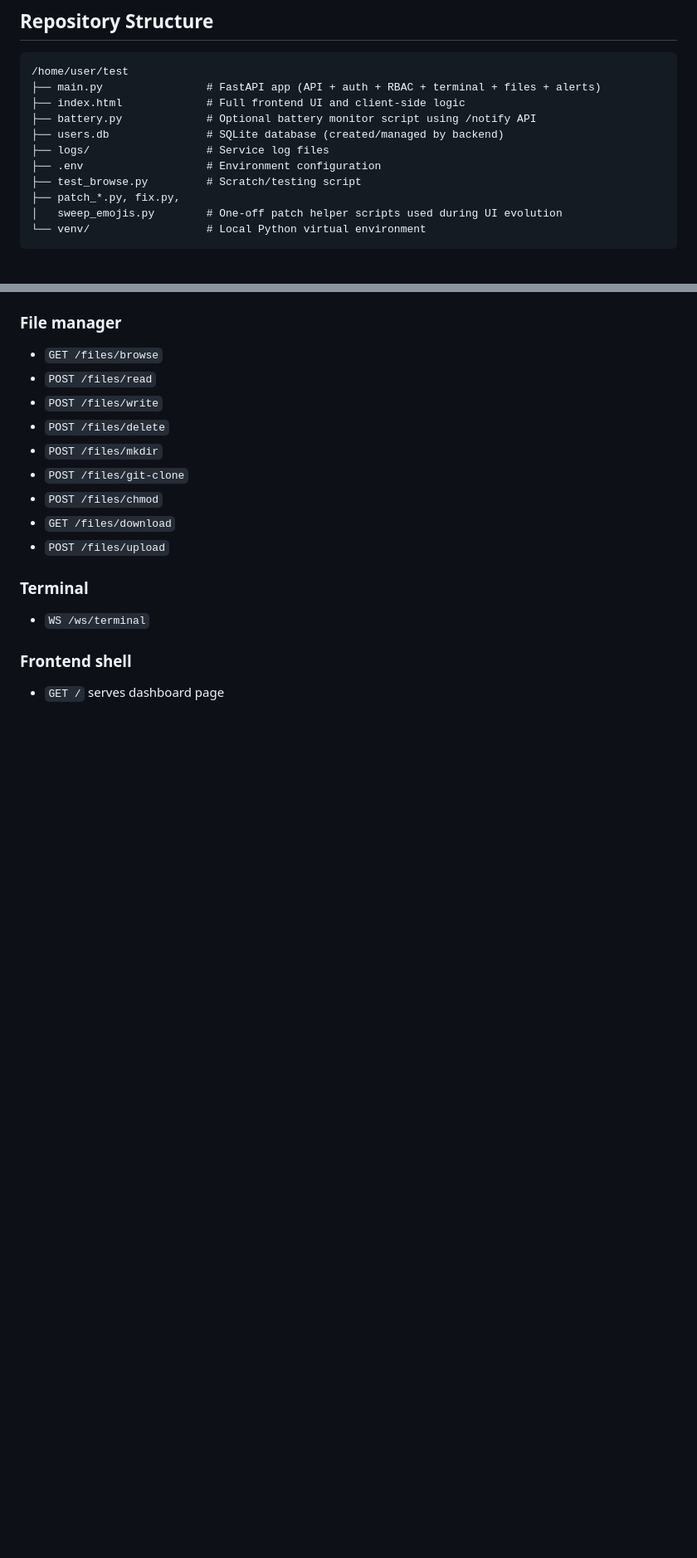
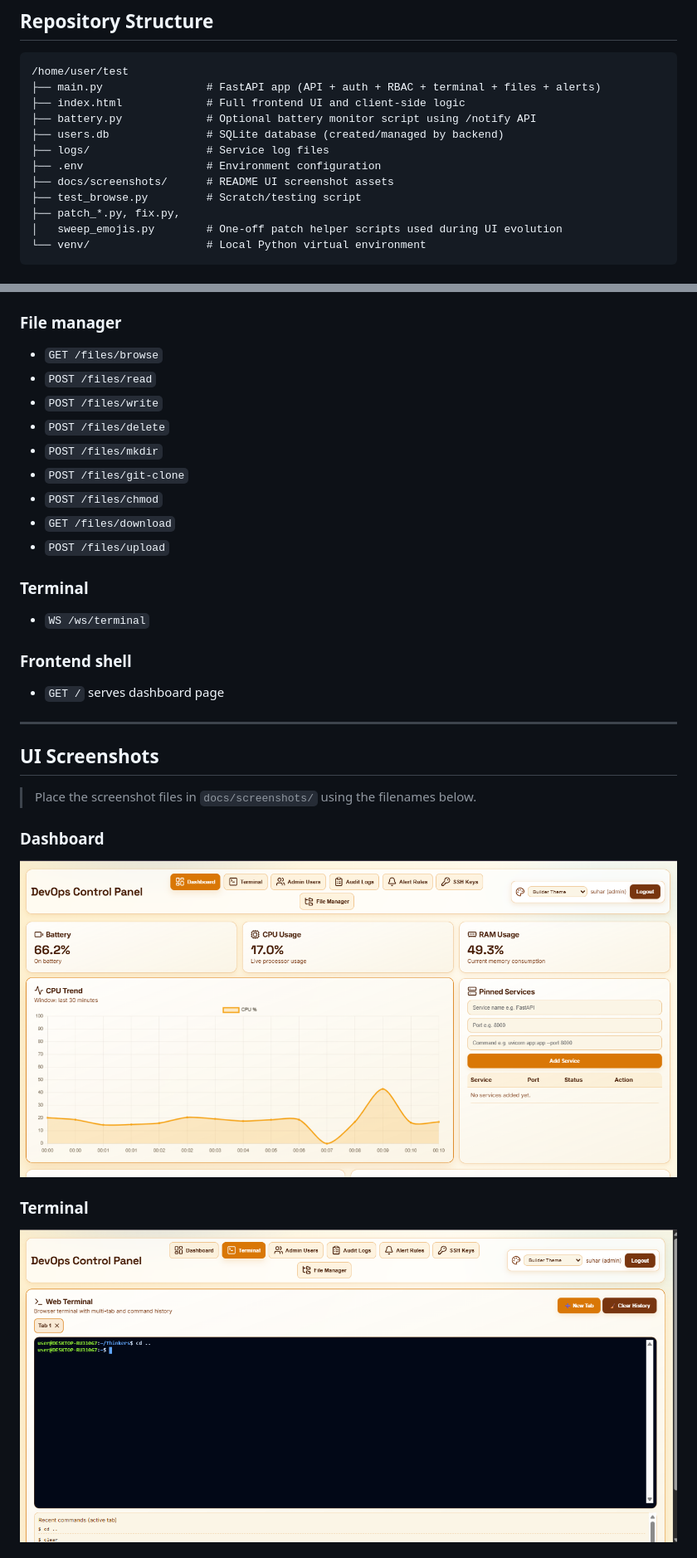
Before and after one commit to Suhar121/server-dashboard, a Markdown page: README.md, 2 parts joined by grey strips. Shown at 83% size. GitHub-like rendering; pictures changed too: docs/screenshots/dashboard.png (added), docs/screenshots/terminal.png (added); blank space fills up the shorter version.

```diff
--- a/README.md
+++ b/README.md
@@ -99,6 +101,7 @@ This project is an operational dashboard intended for local/server administratio
 ├── users.db               # SQLite database (created/managed by backend)
 ├── logs/                  # Service log files
 ├── .env                   # Environment configuration
+├── docs/screenshots/      # README UI screenshot assets
 ├── test_browse.py         # Scratch/testing script
 ├── patch_*.py, fix.py,
 │   sweep_emojis.py        # One-off patch helper scripts used during UI evolution
@@ -275,3 +278,18 @@ Base URL: `http://127.0.0.1:8000`
 ### Frontend shell
 
 - `GET /` serves dashboard page
+
+---
+
+## UI Screenshots
+
+> Place the screenshot files in `docs/screenshots/` using the filenames below.
+
+### Dashboard
+
+![Dashboard](docs/screenshots/dashboard.png)
+
+### Terminal
+
+![Terminal](docs/screenshots/terminal.png)
+
```
Also changed, not shown: other parts of README.md (+16 -7 lines), docs/screenshots/README.md (added, +10 -0 lines), docs/screenshots/alert-rules.png (added), docs/screenshots/file-manager.png (added).
